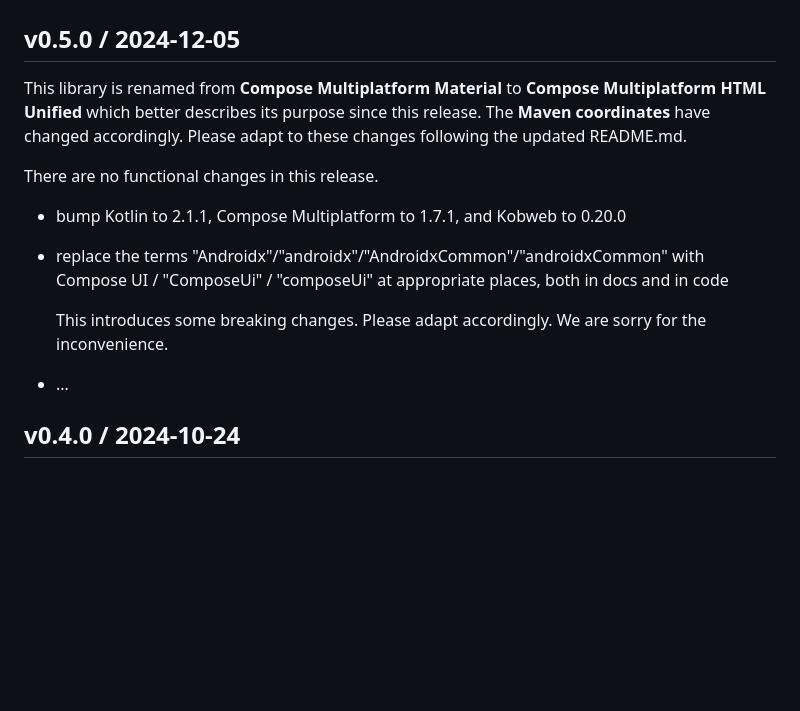
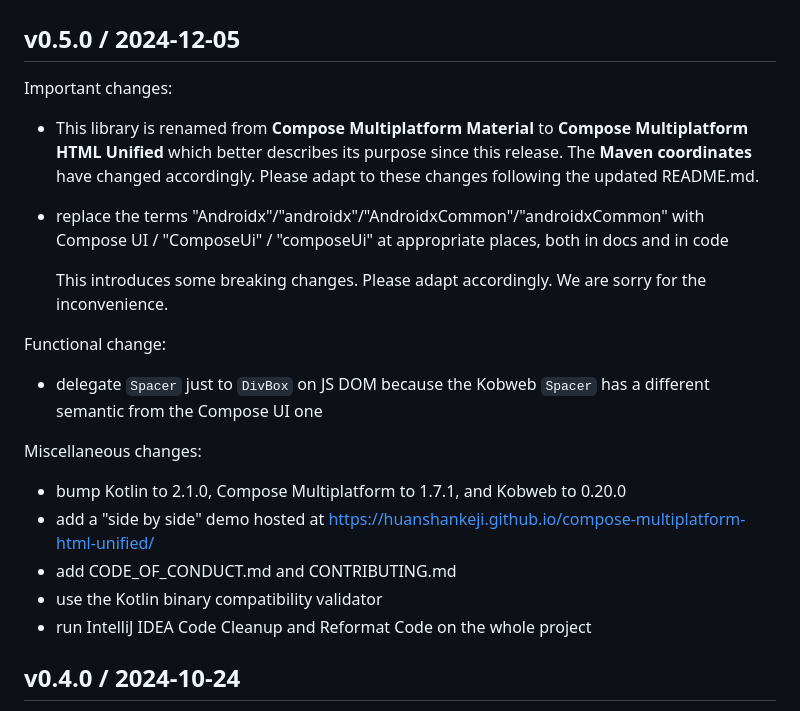
Before and after one commit to huanshankeji/compose-multiplatform-material, a Markdown page: CHANGELOG.md, the part around the change. GitHub-like rendering; blank space fills up the shorter version.

Commit message:
Complete the change log for v0.5.0

```diff
--- a/CHANGELOG.md
+++ b/CHANGELOG.md
@@ -2,16 +2,24 @@
 
 ## v0.5.0 / 2024-12-05
 
-This library is renamed from **Compose Multiplatform Material** to **Compose Multiplatform HTML Unified** which better describes its purpose since this release. The **Maven coordinates** have changed accordingly. Please adapt to these changes following the updated README.md.
+Important changes:
 
-There are no functional changes in this release.
-
-* bump Kotlin to 2.1.1, Compose Multiplatform to 1.7.1, and Kobweb to 0.20.0
+* This library is renamed from **Compose Multiplatform Material** to **Compose Multiplatform HTML Unified** which better describes its purpose since this release. The **Maven coordinates** have changed accordingly. Please adapt to these changes following the updated README.md.
 * replace the terms "Androidx"/"androidx"/"AndroidxCommon"/"androidxCommon" with Compose UI / "ComposeUi" / "composeUi" at appropriate places, both in docs and in code
 
   This introduces some breaking changes. Please adapt accordingly. We are sorry for the inconvenience.
 
-* ...
+Functional change:
+
+* delegate `Spacer` just to `DivBox` on JS DOM because the Kobweb `Spacer` has a different semantic from the Compose UI one
+
+Miscellaneous changes:
+
+* bump Kotlin to 2.1.0, Compose Multiplatform to 1.7.1, and Kobweb to 0.20.0
+* add a "side by side" demo hosted at <https://huanshankeji.github.io/compose-multiplatform-html-unified/>
+* add CODE_OF_CONDUCT.md and CONTRIBUTING.md
+* use the Kotlin binary compatibility validator
+* run IntelliJ IDEA Code Cleanup and Reformat Code on the whole project
 
 ## v0.4.0 / 2024-10-24
 
```
